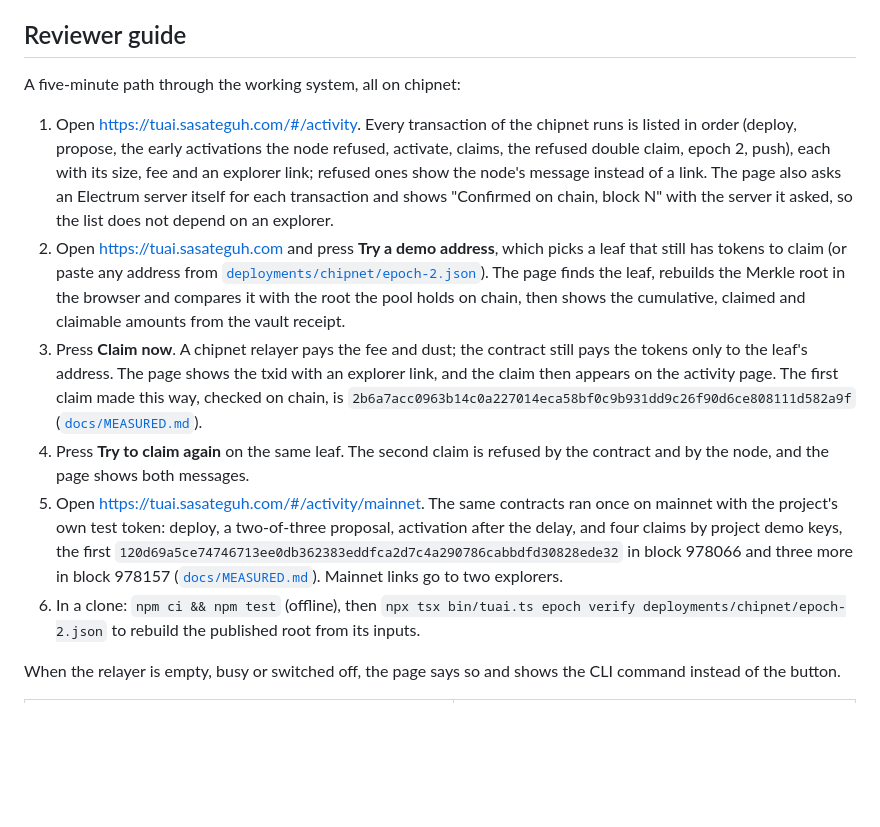
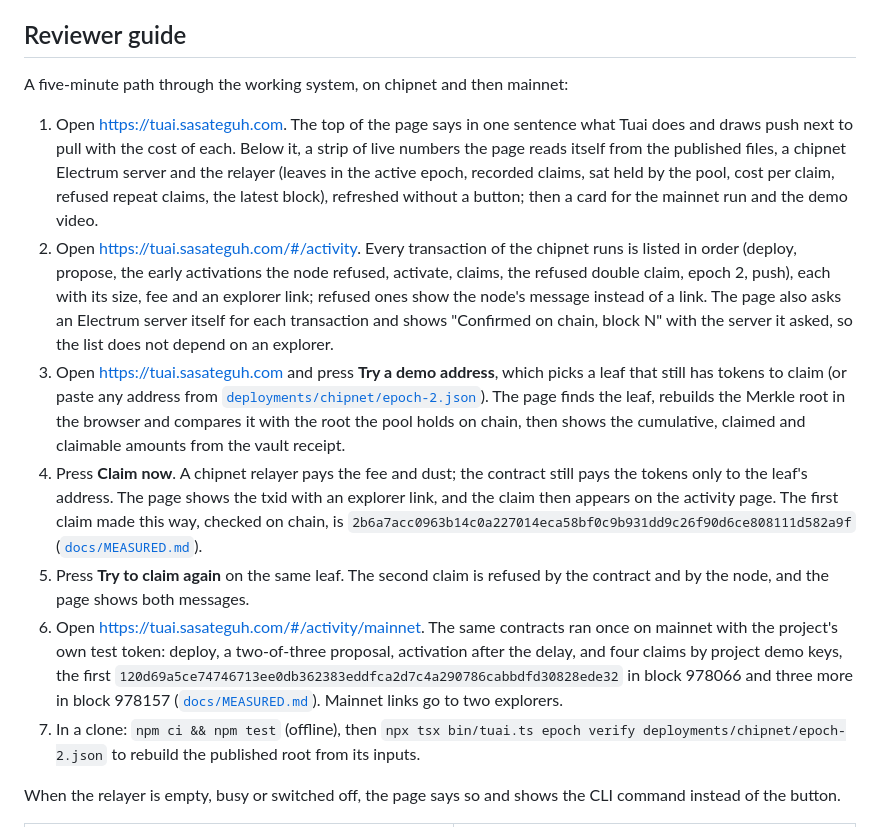
Before and after one commit to aimanmalib/tuai, a Markdown page: README.md, the part around one of its changes. Drawn GitHub-style; blank space fills up the shorter version.

Commit message:
Start the reviewer guide on the home page, link the slides served by the live site, and add home and mainnet card screenshots from deploy 0d8c940
Co-Authored-By: Claude Opus 5.5 <noreply@anthropic.com>

```diff
--- a/README.md
+++ b/README.md
@@ -24,31 +24,36 @@ New project, first commit after the 14 November start: the first commit of this
 
 ## Reviewer guide
 
-A five-minute path through the working system, all on chipnet:
+A five-minute path through the working system, on chipnet and then mainnet:
 
-1. Open <https://tuai.sasateguh.com/#/activity>. Every transaction of the chipnet runs is listed in order (deploy,
+1. Open <https://tuai.sasateguh.com>. The top of the page says in one sentence what Tuai does and draws push next to
+   pull with the cost of each. Below it, a strip of live numbers the page reads itself from the published files, a
+   chipnet Electrum server and the relayer (leaves in the active epoch, recorded claims, sat held by the pool, cost per
+   claim, refused repeat claims, the latest block), refreshed without a button; then a card for the mainnet run and the
+   demo video.
+2. Open <https://tuai.sasateguh.com/#/activity>. Every transaction of the chipnet runs is listed in order (deploy,
    propose, the early activations the node refused, activate, claims, the refused double claim, epoch 2, push), each
    with its size, fee and an explorer link; refused ones show the node's message instead of a link. The page also
    asks an Electrum server itself for each transaction and shows "Confirmed on chain, block N" with the server it
    asked, so the list does not depend on an explorer.
-2. Open <https://tuai.sasateguh.com> and press **Try a demo address**, which picks a leaf that still has tokens
+3. Open <https://tuai.sasateguh.com> and press **Try a demo address**, which picks a leaf that still has tokens
    to claim (or paste any address from
    [`deployments/chipnet/epoch-2.json`](deployments/chipnet/epoch-2.json)). The page finds the leaf, rebuilds the
    Merkle root in the browser and compares it with the root the pool holds on chain, then shows the cumulative,
    claimed and claimable amounts from the vault receipt.
-3. Press **Claim now**. A chipnet relayer pays the fee and dust; the contract still pays the tokens only to the
+4. Press **Claim now**. A chipnet relayer pays the fee and dust; the contract still pays the tokens only to the
    leaf's address. The page shows the txid with an explorer link, and the claim then appears on the activity page.
    The first claim made this way, checked on chain, is
    `2b6a7acc0963b14c0a227014eca58bf0c9b931dd9c26f90d6ce808111d582a9f`
    ([`docs/MEASURED.md`](docs/MEASURED.md#chipnet-claims-from-the-page)).
-4. Press **Try to claim again** on the same leaf. The second claim is refused by the contract and by the node, and
+5. Press **Try to claim again** on the same leaf. The second claim is refused by the contract and by the node, and
    the page shows both messages.
-5. Open <https://tuai.sasateguh.com/#/activity/mainnet>. The same contracts ran once on mainnet with the project's
+6. Open <https://tuai.sasateguh.com/#/activity/mainnet>. The same contracts ran once on mainnet with the project's
    own test token: deploy, a two-of-three proposal, activation after the delay, and four claims by project demo
    keys, the first `120d69a5ce74746713ee0db362383eddfca2d7c4a290786cabbdfd30828ede32` in block 978066 and three more in
    block 978157
    ([`docs/MEASURED.md`](docs/MEASURED.md#mainnet-claim-with-a-test-token)). Mainnet links go to two explorers.
-6. In a clone: `npm ci && npm test` (offline), then
+7. In a clone: `npm ci && npm test` (offline), then
    `npx tsx bin/tuai.ts epoch verify deployments/chipnet/epoch-2.json` to rebuild the published root from its inputs.
 
 When the relayer is empty, busy or switched off, the page says so and shows the CLI command instead of the button.
```
Also changed, not shown: other parts of README.md (+1 -1 lines), docs/MEASURED.md (+9 -2 lines), docs/img/home-iphone.png, docs/img/home-mainnet-iphone.png (added).
